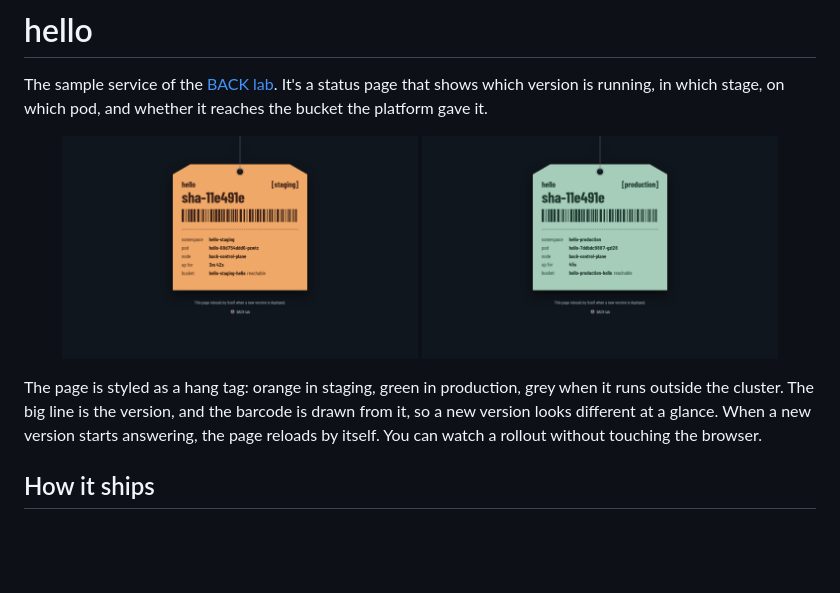
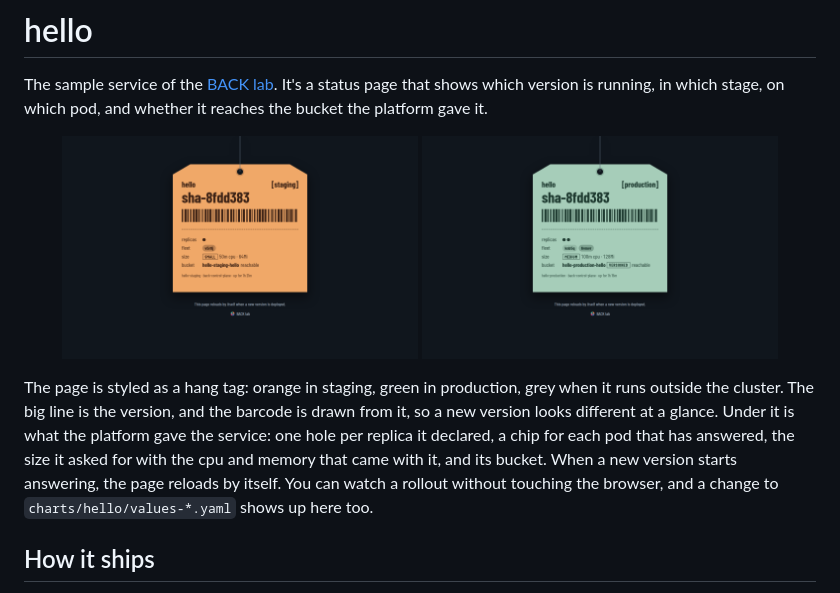
Before and after one commit to hvpaiva/back-hello, a Markdown page: README.md, the part around one of its changes. GitHub-like rendering; pictures changed too: docs/images/hello-production.png, docs/images/hello-staging.png; blank space fills up the shorter version.

Commit message:
docs: show the fleet and the declared spec on the tag

```diff
--- a/README.md
+++ b/README.md
@@ -9,7 +9,7 @@ The sample service of the [BACK lab](https://github.com/hvpaiva/back). It's a st
   <img src="docs/images/hello-production.png" alt="hello in production: a green hang tag showing the same version" width="45%">
 </p>
 
-The page is styled as a hang tag: orange in staging, green in production, grey when it runs outside the cluster. The big line is the version, and the barcode is drawn from it, so a new version looks different at a glance. When a new version starts answering, the page reloads by itself. You can watch a rollout without touching the browser.
+The page is styled as a hang tag: orange in staging, green in production, grey when it runs outside the cluster. The big line is the version, and the barcode is drawn from it, so a new version looks different at a glance. Under it is what the platform gave the service: one hole per replica it declared, a chip for each pod that has answered, the size it asked for with the cpu and memory that came with it, and its bucket. When a new version starts answering, the page reloads by itself. You can watch a rollout without touching the browser, and a change to `charts/hello/values-*.yaml` shows up here too.
 
 ## How it ships
 
```
Also changed, not shown: other parts of README.md (+1 -1 lines).
